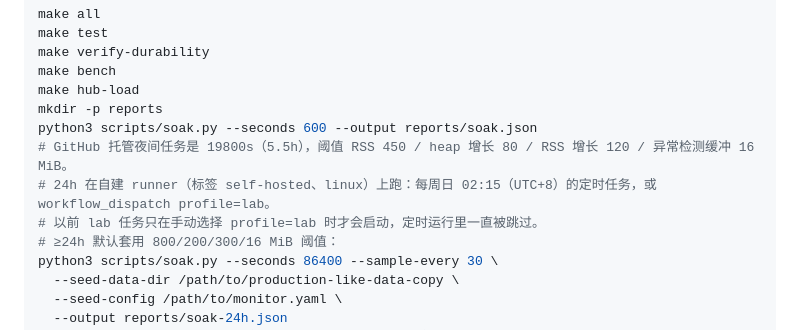
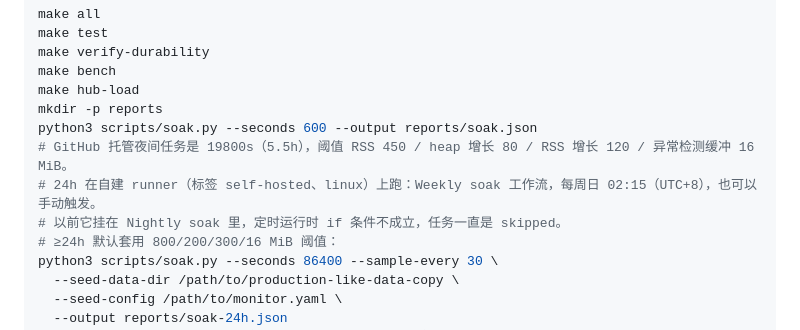
Before and after one commit to mengzhihua/monitor, a Markdown page: docs/05-acceptance.md, the part around the change. Drawn GitHub-style.

Commit message:
docs: point the 24h soak at the Weekly soak workflow
Co-authored-by: mengzhihua <mengzhihua@users.noreply.github.com>

```diff
--- a/docs/05-acceptance.md
+++ b/docs/05-acceptance.md
@@ -443,8 +443,8 @@ make hub-load
 mkdir -p reports
 python3 scripts/soak.py --seconds 600 --output reports/soak.json
 # GitHub 托管夜间任务是 19800s（5.5h），阈值 RSS 450 / heap 增长 80 / RSS 增长 120 / 异常检测缓冲 16 MiB。
-# 24h 在自建 runner（标签 self-hosted、linux）上跑：每周日 02:15（UTC+8）的定时任务，或 workflow_dispatch profile=lab。
-# 以前 lab 任务只在手动选择 profile=lab 时才会启动，定时运行里一直被跳过。
+# 24h 在自建 runner（标签 self-hosted、linux）上跑：Weekly soak 工作流，每周日 02:15（UTC+8），也可以手动触发。
+# 以前它挂在 Nightly soak 里，定时运行时 if 条件不成立，任务一直是 skipped。
 # ≥24h 默认套用 800/200/300/16 MiB 阈值：
 python3 scripts/soak.py --seconds 86400 --sample-every 30 \
   --seed-data-dir /path/to/production-like-data-copy \
```
